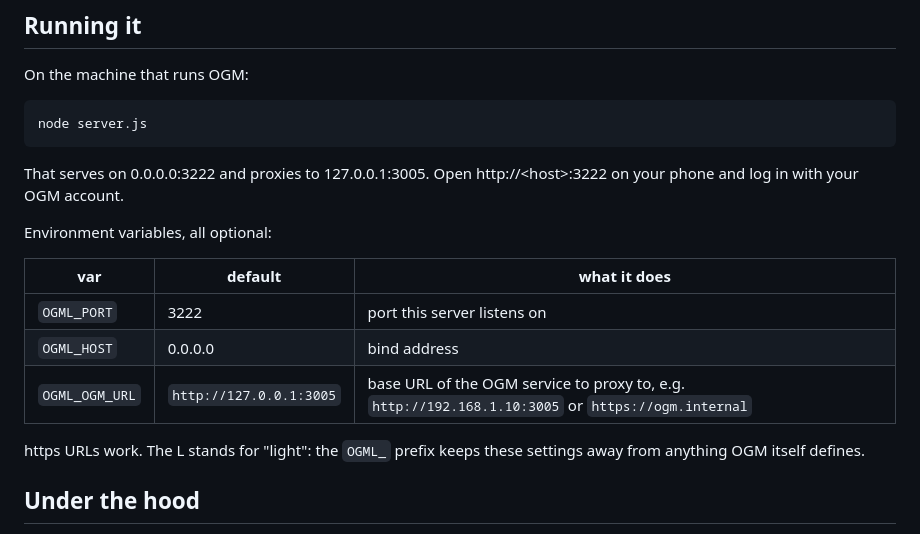
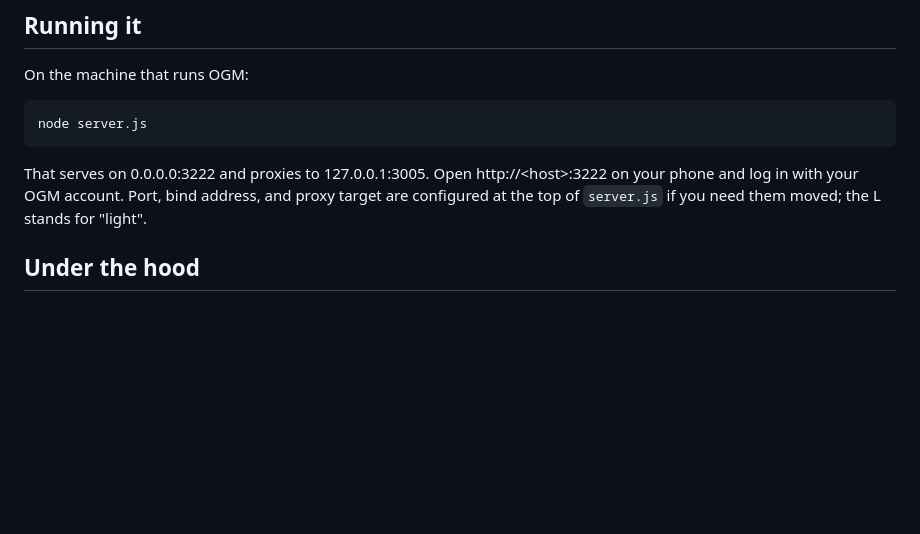
Before and after one commit to halr9000/ogm-light, a Markdown page: README.md, the part around the change. Drawn GitHub-style; blank space fills up the shorter version.

Commit message:
readme: drop the env-var table — proxy config is an operator concern, not a reader one

```diff
--- a/README.md
+++ b/README.md
@@ -71,17 +71,8 @@ node server.js
 
 That serves on 0.0.0.0:3222 and proxies to 127.0.0.1:3005. Open
 http://\<host\>:3222 on your phone and log in with your OGM account.
-
-Environment variables, all optional:
-
-| var | default | what it does |
-|---|---|---|
-| `OGML_PORT` | 3222 | port this server listens on |
-| `OGML_HOST` | 0.0.0.0 | bind address |
-| `OGML_OGM_URL` | `http://127.0.0.1:3005` | base URL of the OGM service to proxy to, e.g. `http://192.168.1.10:3005` or `https://ogm.internal` |
-
-https URLs work. The L stands for "light": the `OGML_` prefix keeps these
-settings away from anything OGM itself defines.
+Port, bind address, and proxy target are configured at the top of
+`server.js` if you need them moved; the L stands for "light".
 
 ## Under the hood
 
```
